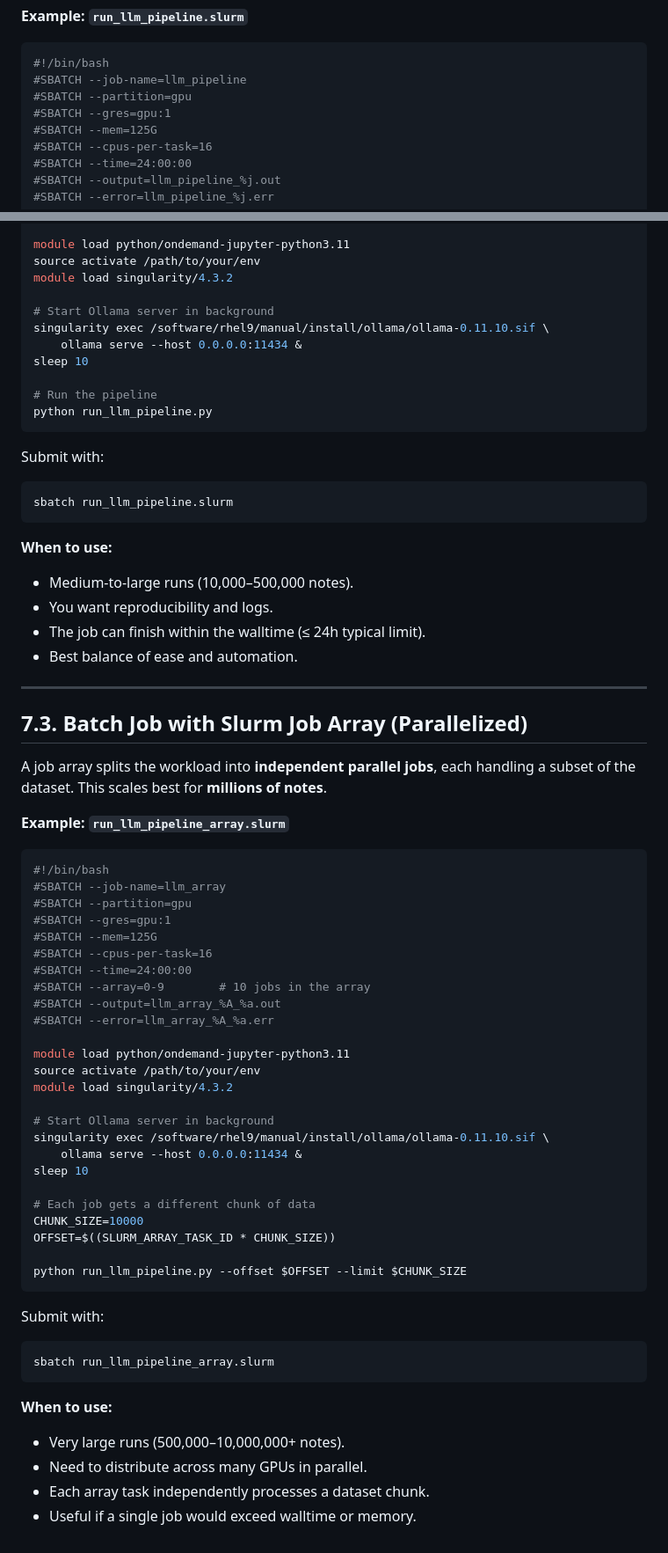
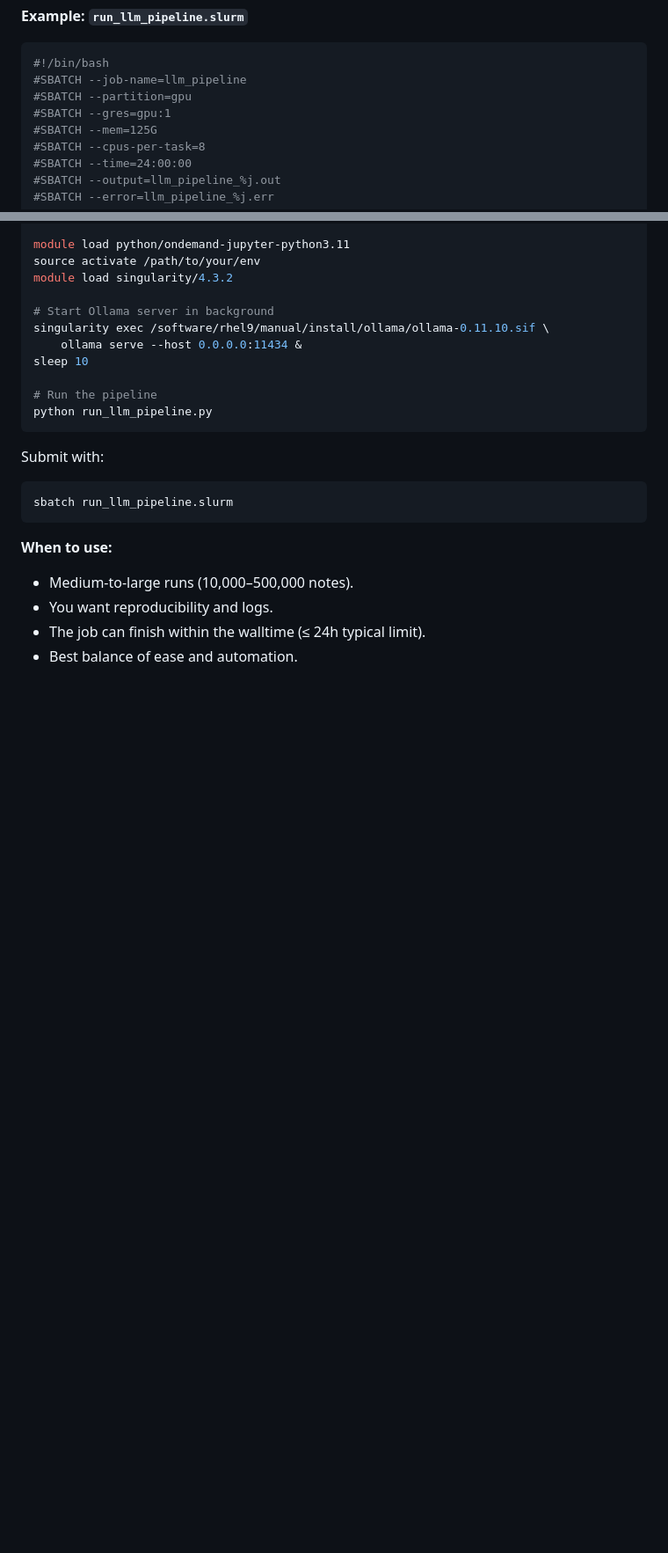
Before and after one commit to ajk77/ajk77.github.io, a Markdown page: sop/LLMonCRCD.md, 2 parts joined by grey strips. Shown at 88% size. GitHub-like rendering; blank space fills up the shorter version.

````diff
--- a/sop/LLMonCRCD.md
+++ b/sop/LLMonCRCD.md
@@ -417,7 +410,7 @@ This runs the entire pipeline **unattended** in a single job. You create a `.slu
 #SBATCH --partition=gpu
 #SBATCH --gres=gpu:1
 #SBATCH --mem=125G
-#SBATCH --cpus-per-task=16
+#SBATCH --cpus-per-task=8
 #SBATCH --time=24:00:00
 #SBATCH --output=llm_pipeline_%j.out
 #SBATCH --error=llm_pipeline_%j.err
@@ -447,52 +440,3 @@ sbatch run_llm_pipeline.slurm
 * You want reproducibility and logs.
 * The job can finish within the walltime (≤ 24h typical limit).
 * Best balance of ease and automation.
-
----
-
-## **7.3. Batch Job with Slurm Job Array (Parallelized)**
-
-A job array splits the workload into **independent parallel jobs**, each handling a subset of the dataset. This scales best for **millions of notes**.
-
-**Example: `run_llm_pipeline_array.slurm`**
-
-```bash
-#!/bin/bash
-#SBATCH --job-name=llm_array
-#SBATCH --partition=gpu
-#SBATCH --gres=gpu:1
-#SBATCH --mem=125G
-#SBATCH --cpus-per-task=16
-#SBATCH --time=24:00:00
-#SBATCH --array=0-9        # 10 jobs in the array
-#SBATCH --output=llm_array_%A_%a.out
-#SBATCH --error=llm_array_%A_%a.err
-
-module load python/ondemand-jupyter-python3.11
-source activate /path/to/your/env
-module load singularity/4.3.2
-
-# Start Ollama server in background
-singularity exec /software/rhel9/manual/install/ollama/ollama-0.11.10.sif \
-    ollama serve --host 0.0.0.0:11434 &
-sleep 10
-
-# Each job gets a different chunk of data
-CHUNK_SIZE=10000
-OFFSET=$((SLURM_ARRAY_TASK_ID * CHUNK_SIZE))
-
-python run_llm_pipeline.py --offset $OFFSET --limit $CHUNK_SIZE
-```
-
-Submit with:
-
-```bash
-sbatch run_llm_pipeline_array.slurm
-```
-
-**When to use:**
-
-* Very large runs (500,000–10,000,000+ notes).
-* Need to distribute across many GPUs in parallel.
-* Each array task independently processes a dataset chunk.
-* Useful if a single job would exceed walltime or memory.
````
Also changed, not shown: other parts of sop/LLMonCRCD.md (+96 -103 lines).
